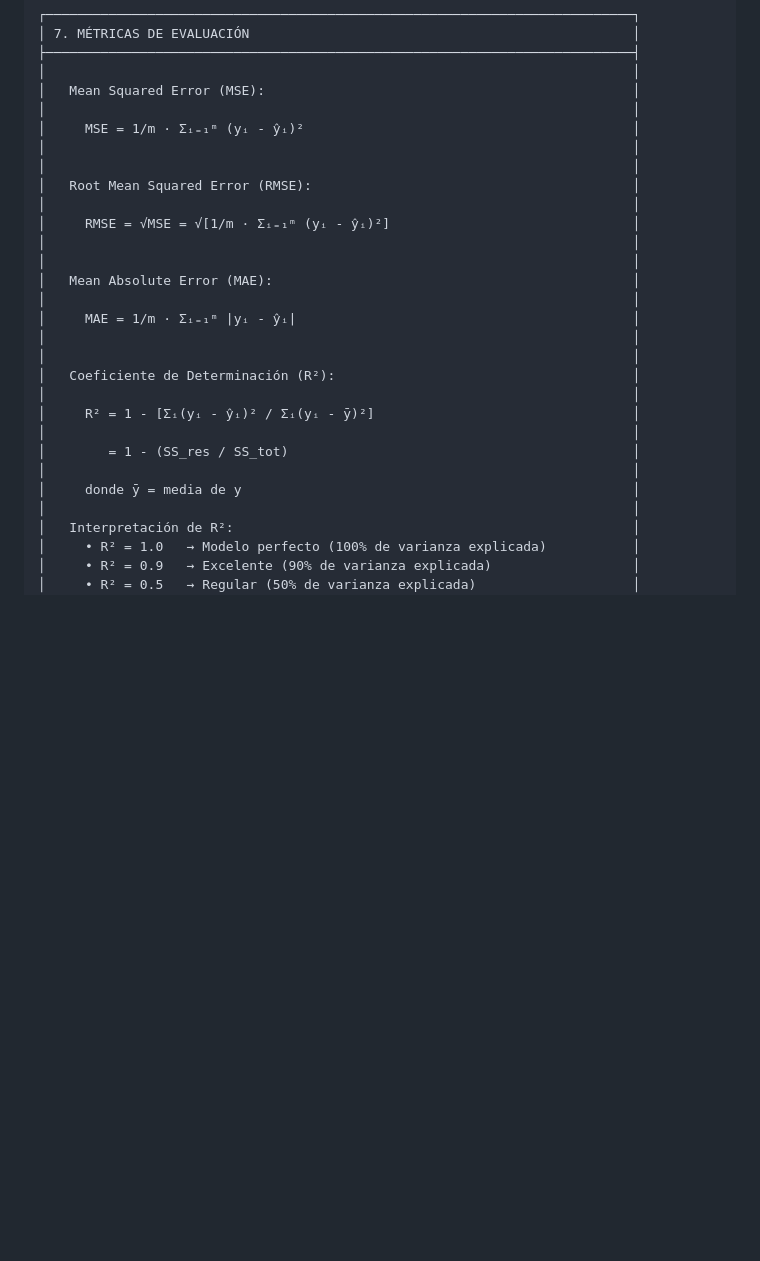
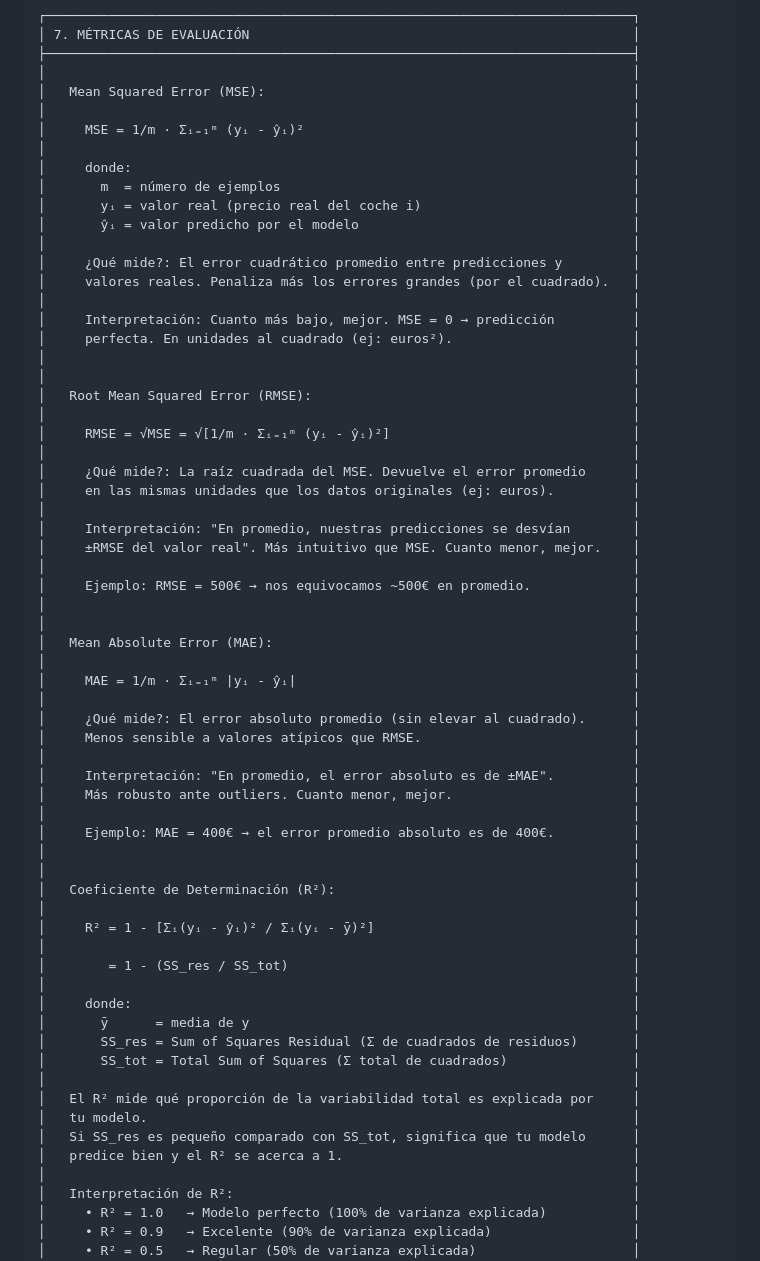
Before and after one commit to STC71/42_Outer_Core, a Markdown page: artificial_intelligence/ft_linear_regression/MATHS.md, the part around the change. GitHub-like rendering; blank space fills up the shorter version.

Commit message:
Add ft_linear_regression

```diff
--- a/artificial_intelligence/ft_linear_regression/MATHS.md
+++ b/artificial_intelligence/ft_linear_regression/MATHS.md
@@ -378,16 +378,43 @@ Esta sección presenta de forma visual y ordenada todos los pasos matemáticos q
 │                                                                           │
 │     MSE = 1/m · Σᵢ₌₁ᵐ (yᵢ - ŷᵢ)²                                          │
 │                                                                           │
+│     donde:                                                                │
+│       m  = número de ejemplos                                             │
+│       yᵢ = valor real (precio real del coche i)                           │
+│       ŷᵢ = valor predicho por el modelo                                   │
+│                                                                           │
+│     ¿Qué mide?: El error cuadrático promedio entre predicciones y         │
+│     valores reales. Penaliza más los errores grandes (por el cuadrado).   │
+│                                                                           │
+│     Interpretación: Cuanto más bajo, mejor. MSE = 0 → predicción          │
+│     perfecta. En unidades al cuadrado (ej: euros²).                       │
+│                                                                           │
 │                                                                           │
 │   Root Mean Squared Error (RMSE):                                         │
 │                                                                           │
 │     RMSE = √MSE = √[1/m · Σᵢ₌₁ᵐ (yᵢ - ŷᵢ)²]                               │
 │                                                                           │
+│     ¿Qué mide?: La raíz cuadrada del MSE. Devuelve el error promedio      │
+│     en las mismas unidades que los datos originales (ej: euros).          │
+│                                                                           │
+│     Interpretación: "En promedio, nuestras predicciones se desvían        │
+│     ±RMSE del valor real". Más intuitivo que MSE. Cuanto menor, mejor.    │
+│                                                                           │
+│     Ejemplo: RMSE = 500€ → nos equivocamos ~500€ en promedio.             │
+│                                                                           │
 │                                                                           │
 │   Mean Absolute Error (MAE):                                              │
 │                                                                           │
 │     MAE = 1/m · Σᵢ₌₁ᵐ |yᵢ - ŷᵢ|                                           │
 │                                                                           │
+│     ¿Qué mide?: El error absoluto promedio (sin elevar al cuadrado).      │
+│     Menos sensible a valores atípicos que RMSE.                           │
+│                                                                           │
+│     Interpretación: "En promedio, el error absoluto es de ±MAE".          │
+│     Más robusto ante outliers. Cuanto menor, mejor.                       │
+│                                                                           │
+│     Ejemplo: MAE = 400€ → el error promedio absoluto es de 400€.          │
+│                                                                           │
 │                                                                           │
 │   Coeficiente de Determinación (R²):                                      │
 │                                                                           │
@@ -395,7 +422,15 @@ Esta sección presenta de forma visual y ordenada todos los pasos matemáticos q
 │                                                                           │
 │        = 1 - (SS_res / SS_tot)                                            │
 │                                                                           │
-│     donde ȳ = media de y                                                  │
+│     donde:                                                                │
+│       ȳ      = media de y                                                 │
+│       SS_res = Sum of Squares Residual (Σ de cuadrados de residuos)       │
+│       SS_tot = Total Sum of Squares (Σ total de cuadrados)                │
+│                                                                           │
+│   El R² mide qué proporción de la variabilidad total es explicada por     │
+│   tu modelo.                                                              │
+│   Si SS_res es pequeño comparado con SS_tot, significa que tu modelo      │
+│   predice bien y el R² se acerca a 1.                                     │
 │                                                                           │
 │   Interpretación de R²:                                                   │
 │     • R² = 1.0   → Modelo perfecto (100% de varianza explicada)           │
```
